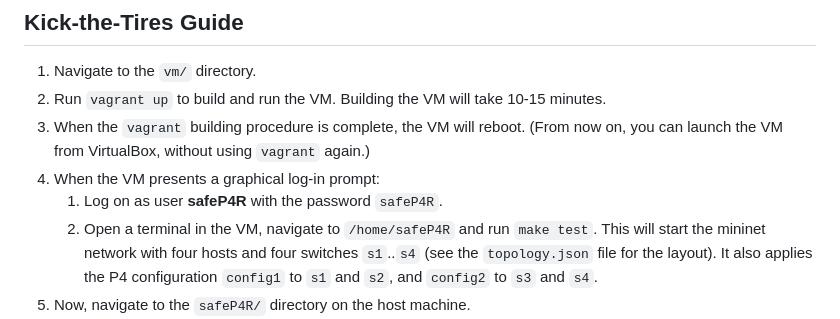
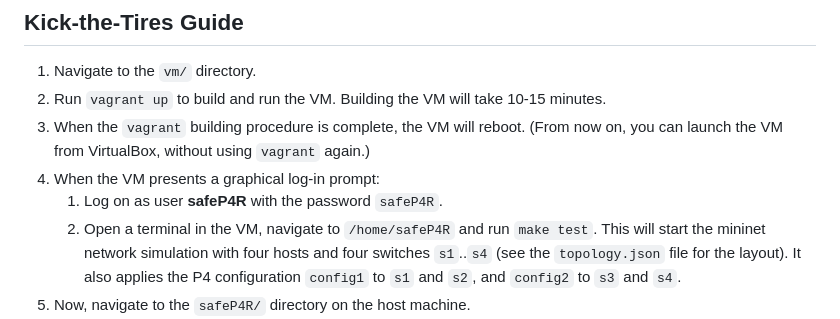
Before and after one commit to JensKanstrupLarsen/safeP4R, a Markdown page: README.md, the part around the change. Rendered like a GitHub page.

```diff
--- a/README.md
+++ b/README.md
@@ -22,7 +22,7 @@ __This project requires:__
   5. When the VM presents a graphical log-in prompt:
       1. Log on as user __safeP4R__ with the password `safeP4R`.
       2. Open a terminal in the VM, navigate to `/home/safeP4R` and run `make test`.
-         This will start the mininet network with four hosts and four switches `s1`..`s4`
+         This will start the mininet network simulation with four hosts and four switches `s1`..`s4`
          (see the `topology.json` file for the layout).
          It also applies the P4 configuration `config1` to `s1` and `s2`, and `config2` to `s3` and `s4`.
   7. Now, navigate to the `safeP4R/` directory on the host machine.
```
